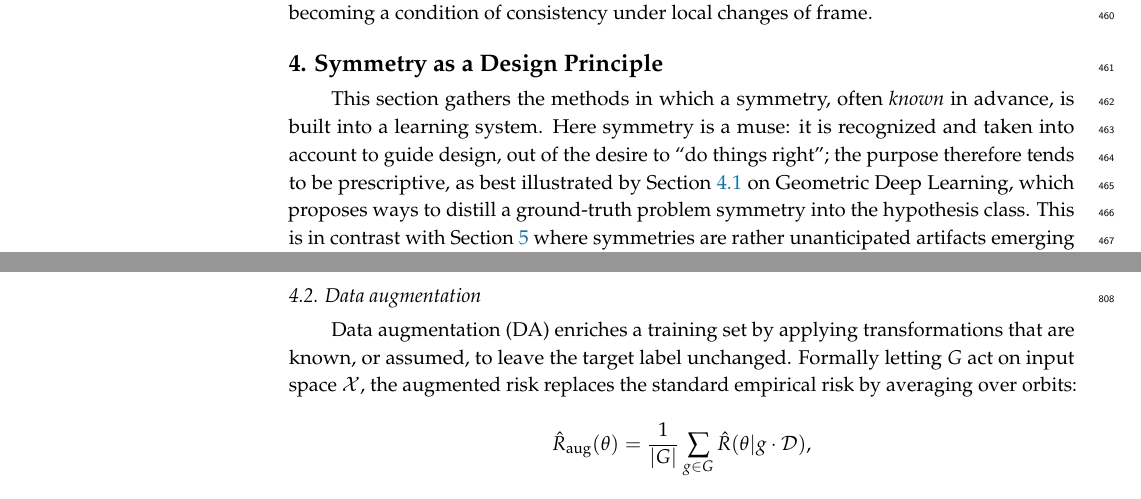
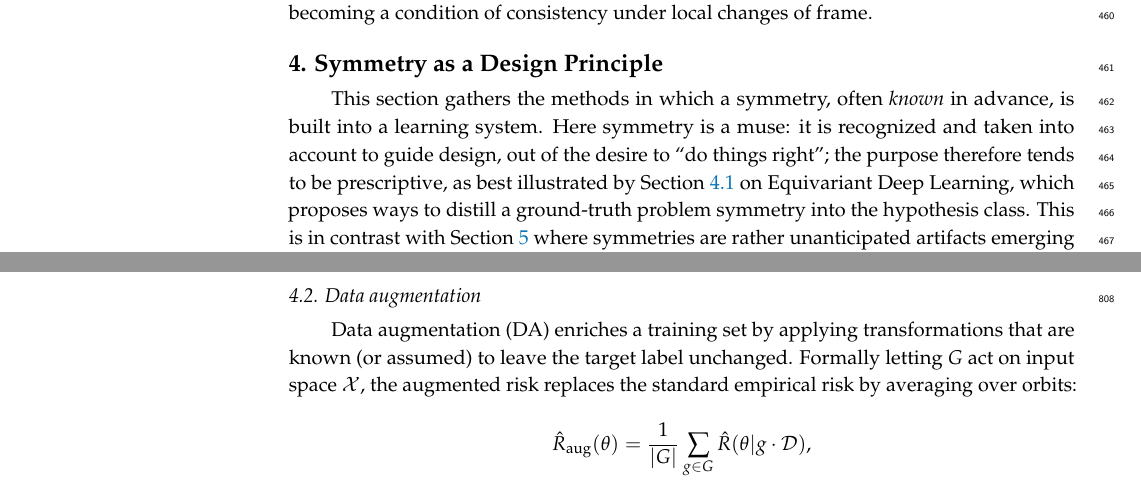
Before and after one commit to PierrickLeroy/Symmetries-in-Deep-Learning-a-Survey, a LaTeX paper (main.tex): two parts of pages 15 and 22 of 83, joined at a grey line, cut so that both start at the same text. Compiled offline with pdfLaTeX.

Commit message:
small edits

```diff
--- a/main.tex
+++ b/main.tex
@@ -753,7 +753,7 @@ Symmetry thus acts in two ways: \emph{global} symmetry, one group acting on the
 \section{Symmetry as a Design Principle}\label{sec:design-principle}
 
 This section gathers the methods in which a symmetry, often \emph{known} in advance, is built into a learning system.
-Here symmetry is a muse: it is recognized and taken into account to guide design, out of the desire to ``do things right''; the purpose therefore tends to be prescriptive, as best illustrated by \cref{sec:gdl} on Geometric Deep Learning, which proposes ways to distill a ground-truth problem symmetry into the hypothesis class.
+Here symmetry is a muse: it is recognized and taken into account to guide design, out of the desire to ``do things right''; the purpose therefore tends to be prescriptive, as best illustrated by \cref{sec:gdl} on Equivariant Deep Learning, which proposes ways to distill a ground-truth problem symmetry into the hypothesis class.
 This is in contrast with \Cref{sec:parameter-space-symmetries} where symmetries are rather unanticipated artifacts emerging from a parametrization.
 
 We cover three subsections.
@@ -1028,7 +1028,7 @@ While there is no denying that equivariant models are scientifically well-founde
 % add adversarial training ? [Goodfellow, Explaining and harnessing adversarial examples] and [Madry, Towards deep learning models resistant to adversarial attacks]
 % shorten2019jbd and mumuni2022a: surveys on DA
 % miao2023p4icml: instance-dependent DA
-Data augmentation (DA) enriches a training set by applying transformations that are known, or assumed, to leave the target label unchanged.
+Data augmentation (DA) enriches a training set by applying transformations that are known (or assumed) to leave the target label unchanged.
 Formally letting $G$ act on input space $\mathcal{X}$, the augmented risk replaces the standard empirical risk by averaging over orbits:
 $$
 \hat R_{\mathrm{aug}}(\theta)=\frac{1}{|G|}\sum_{g\in G}\hat R(\theta |g\cdot \mathcal{D}),
```
